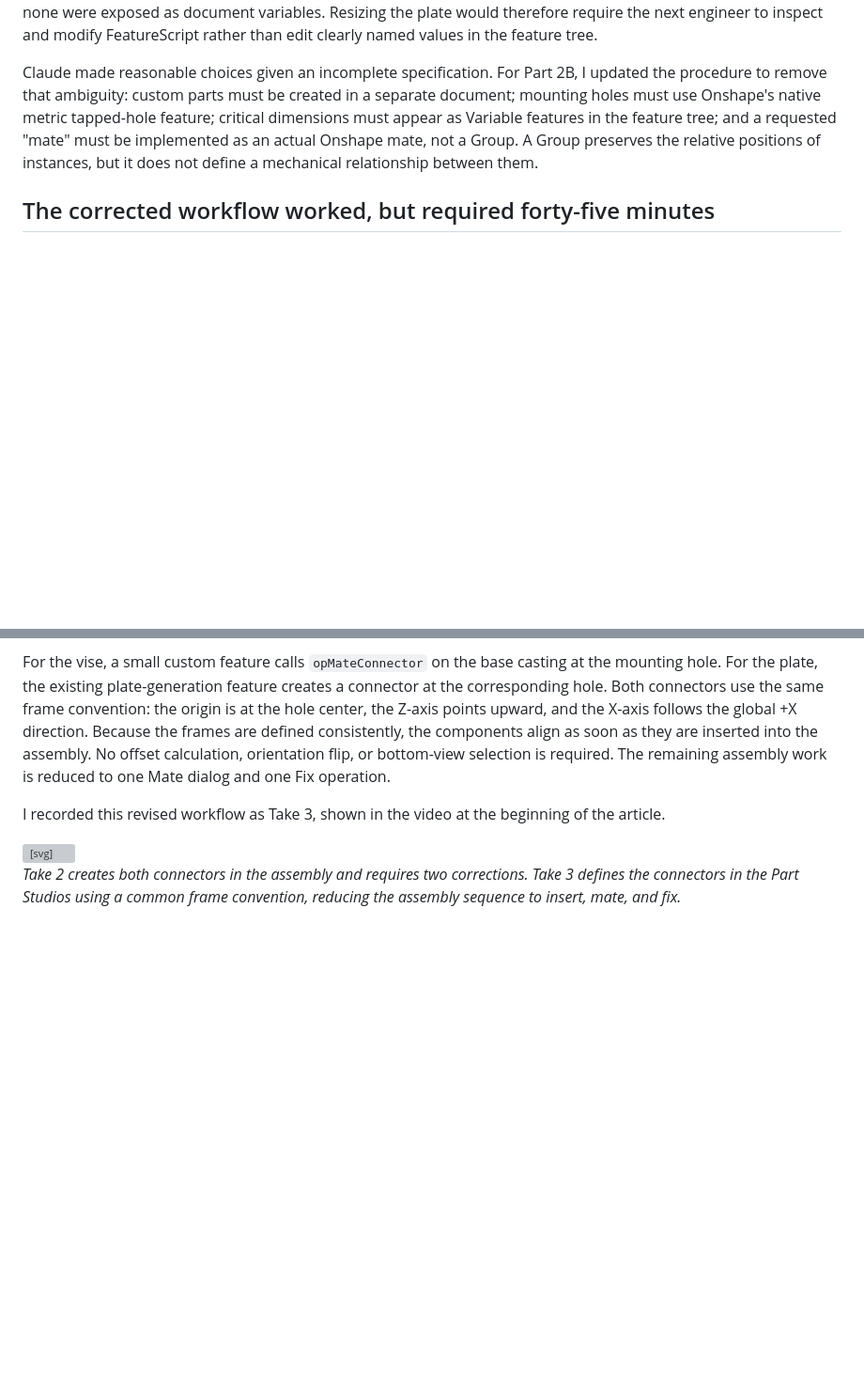
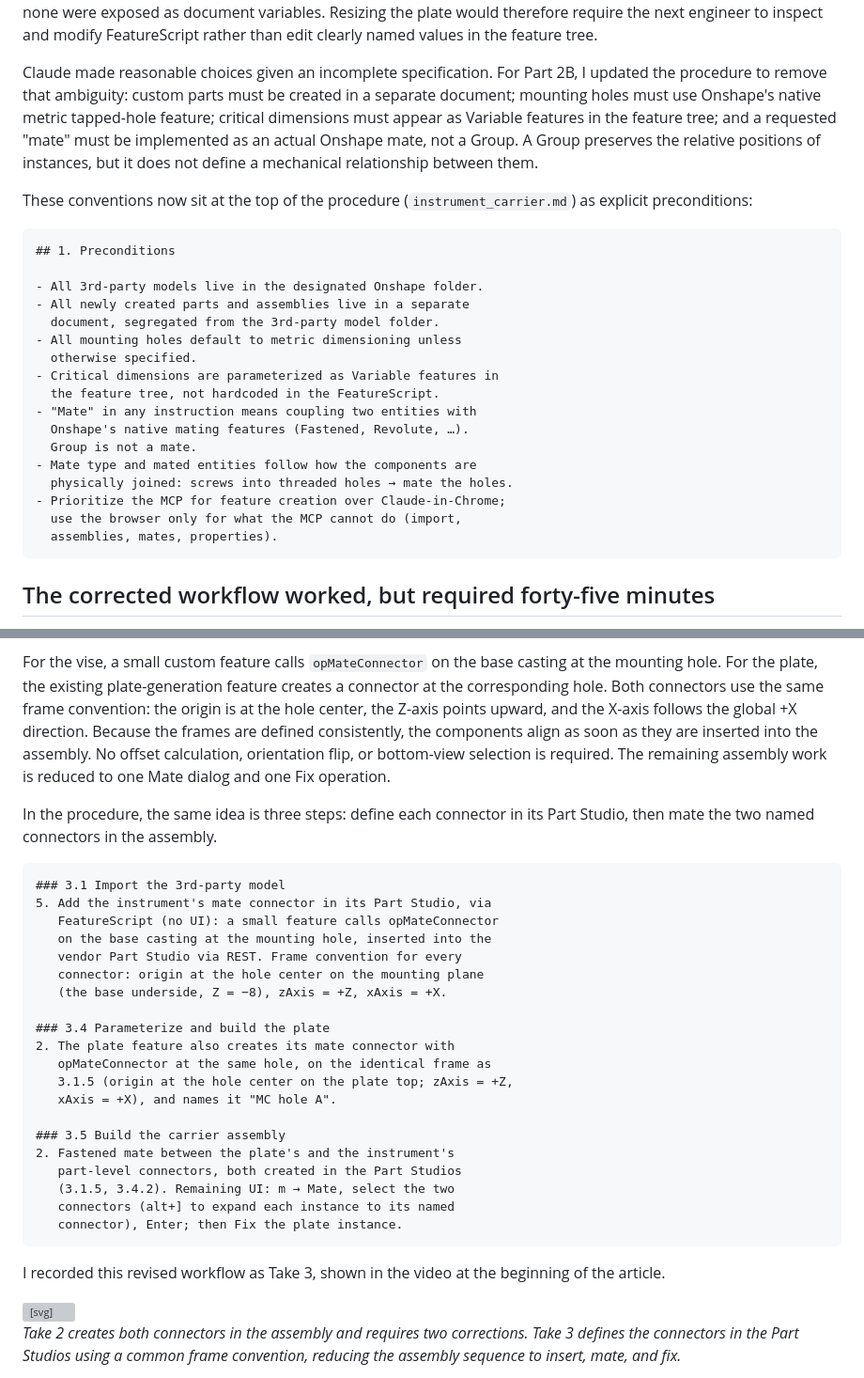
Before and after one commit to vincexl/hucrafts-website, a Markdown page: content/blog/cad-claude-code-02b-instrument-carrier.md, 2 parts joined by grey strips. Shown at 94% size. Drawn GitHub-style; blank space fills up the shorter version; grey boxes are pictures that could not be loaded.

Commit message:
Part 2B: quote instrument_carrier.md snippets in the post
Adds two recipe excerpts where the prose refers to the procedure: the §1
preconditions block after the conventions discussion, and the connector/mate
steps (§3.1.5, §3.4.2, §3.5.2) in the FeatureScript section. Lines wrapped to
fit the code column without horizontal clipping.

Co-Authored-By: Claude Opus 4.8 <noreply@anthropic.com>
Claude-Session: https://claude.ai/code/session_01FkgPcUpLswY6eihaueJxC4

````diff
--- a/content/blog/cad-claude-code-02b-instrument-carrier.md
+++ b/content/blog/cad-claude-code-02b-instrument-carrier.md
@@ -23,6 +23,28 @@ Second, the instrument mounting holes were modeled as Ø11 clearance holes match
 Third, the plate was parametric but not readily configurable. The custom feature contained all nine dimensions, but none were exposed as document variables. Resizing the plate would therefore require the next engineer to inspect and modify FeatureScript rather than edit clearly named values in the feature tree.
 
 Claude made reasonable choices given an incomplete specification. For Part 2B, I updated the procedure to remove that ambiguity: custom parts must be created in a separate document; mounting holes must use Onshape's native metric tapped-hole feature; critical dimensions must appear as Variable features in the feature tree; and a requested "mate" must be implemented as an actual Onshape mate, not a Group. A Group preserves the relative positions of instances, but it does not define a mechanical relationship between them.
+
+These conventions now sit at the top of the procedure (`instrument_carrier.md`) as explicit preconditions:
+
+```markdown
+## 1. Preconditions
+
+- All 3rd-party models live in the designated Onshape folder.
+- All newly created parts and assemblies live in a separate
+  document, segregated from the 3rd-party model folder.
+- All mounting holes default to metric dimensioning unless
+  otherwise specified.
+- Critical dimensions are parameterized as Variable features in
+  the feature tree, not hardcoded in the FeatureScript.
+- "Mate" in any instruction means coupling two entities with
+  Onshape's native mating features (Fastened, Revolute, …).
+  Group is not a mate.
+- Mate type and mated entities follow how the components are
+  physically joined: screws into threaded holes → mate the holes.
+- Prioritize the MCP for feature creation over Claude-in-Chrome;
+  use the browser only for what the MCP cannot do (import,
+  assemblies, mates, properties).
+```
 
 ## The corrected workflow worked, but required forty-five minutes
 
@@ -86,6 +108,31 @@ The mate required a structural change rather than a faster method of issuing the
 A Fastened mate requires one mate connector on each component. In Take 2, both connectors were created manually in the assembly, which introduced the view manipulation, feature selection, and offset correction described above. Fundamentally, however, a mate connector is a coordinate frame attached to a body. FeatureScript can define that frame directly with `opMateConnector`. I therefore moved connector creation from the assembly into the two Part Studios.
 
 For the vise, a small custom feature calls `opMateConnector` on the base casting at the mounting hole. For the plate, the existing plate-generation feature creates a connector at the corresponding hole. Both connectors use the same frame convention: the origin is at the hole center, the Z-axis points upward, and the X-axis follows the global +X direction. Because the frames are defined consistently, the components align as soon as they are inserted into the assembly. No offset calculation, orientation flip, or bottom-view selection is required. The remaining assembly work is reduced to one Mate dialog and one Fix operation.
+
+In the procedure, the same idea is three steps: define each connector in its Part Studio, then mate the two named connectors in the assembly.
+
+```markdown
+### 3.1 Import the 3rd-party model
+5. Add the instrument's mate connector in its Part Studio, via
+   FeatureScript (no UI): a small feature calls opMateConnector
+   on the base casting at the mounting hole, inserted into the
+   vendor Part Studio via REST. Frame convention for every
+   connector: origin at the hole center on the mounting plane
+   (the base underside, Z = −8), zAxis = +Z, xAxis = +X.
+
+### 3.4 Parameterize and build the plate
+2. The plate feature also creates its mate connector with
+   opMateConnector at the same hole, on the identical frame as
+   3.1.5 (origin at the hole center on the plate top; zAxis = +Z,
+   xAxis = +X), and names it "MC hole A".
+
+### 3.5 Build the carrier assembly
+2. Fastened mate between the plate's and the instrument's
+   part-level connectors, both created in the Part Studios
+   (3.1.5, 3.4.2). Remaining UI: m → Mate, select the two
+   connectors (alt+] to expand each instance to its named
+   connector), Enter; then Fix the plate instance.
+```
 
 I recorded this revised workflow as Take 3, shown in the video at the beginning of the article.
 
````
